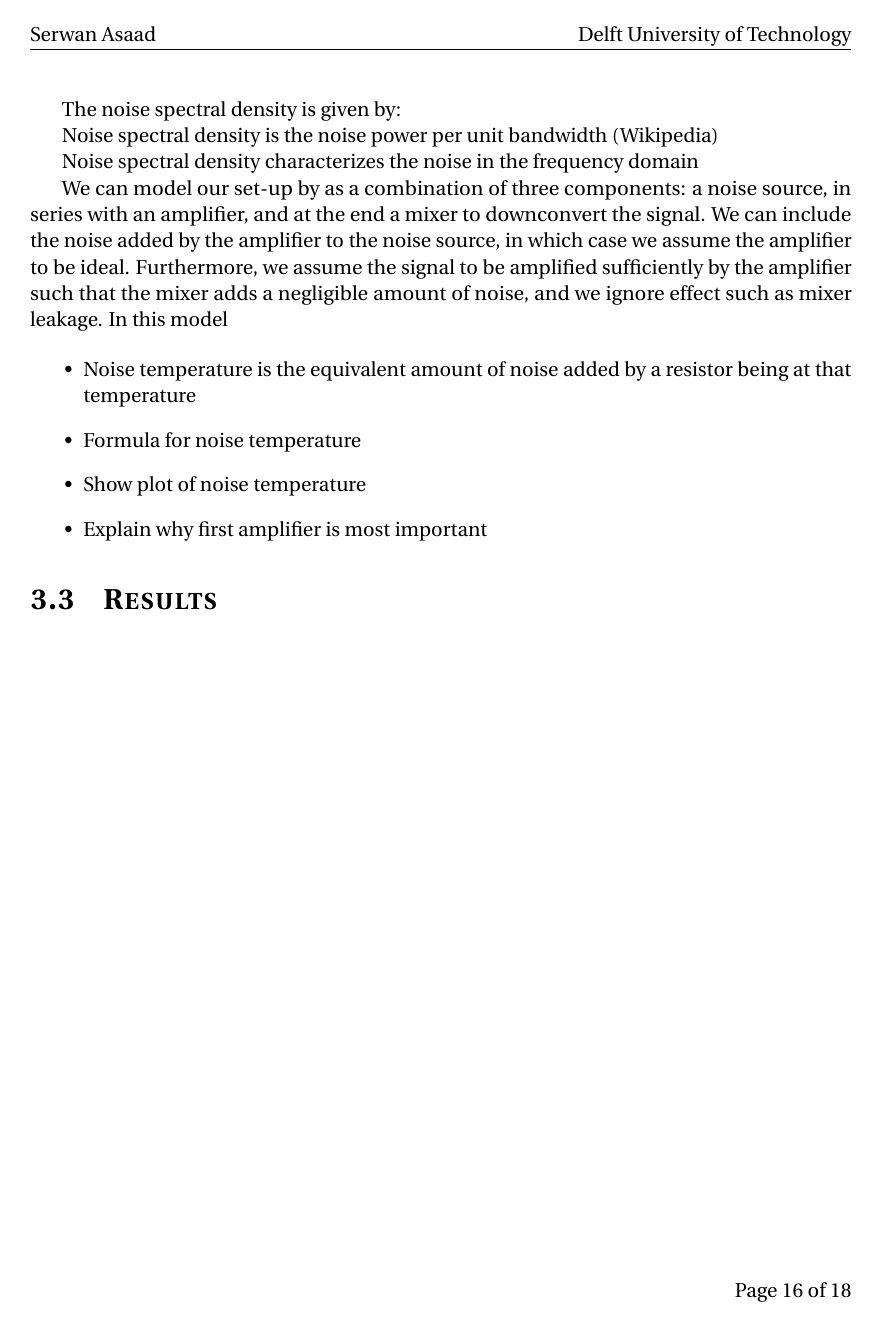
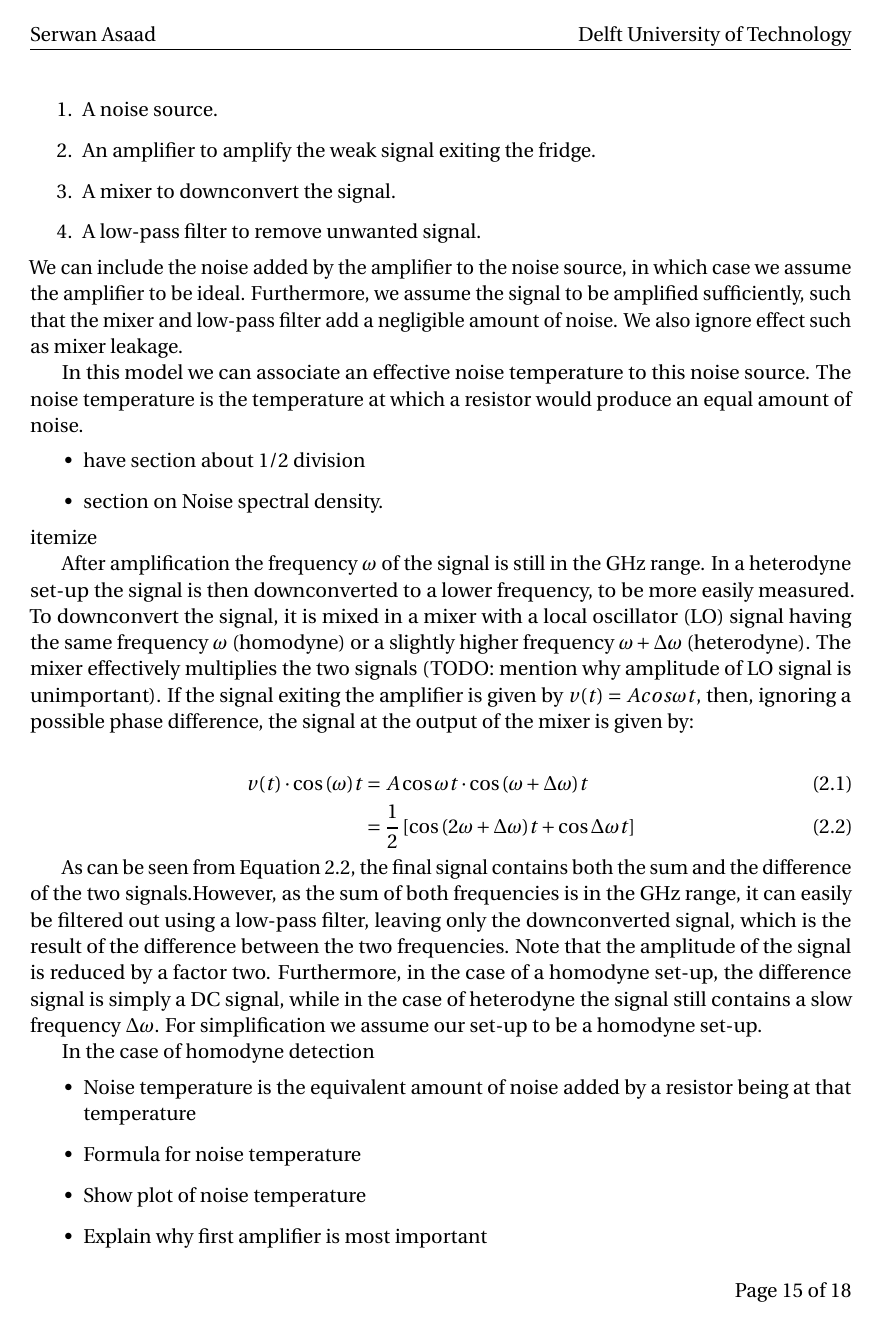
Before and after one commit to nulinspiratie/Three-month-evaluation, a LaTeX thesis (Three month evaluation.tex): page 17 of 19 before the commit and page 16 of 19 after it. Compiled offline with pdfLaTeX.

Commit message:
Added section on Noise

```diff
--- a/Three month evaluation.tex
+++ b/Three month evaluation.tex
@@ -4,6 +4,7 @@
 \documentclass[12pt]{report}
 \usepackage[a4paper]{geometry}
 \usepackage[myheadings]{fullpage}
+\usepackage{amsmath}
 \usepackage{fancyhdr}
 \usepackage{lastpage}
 \usepackage{graphicx, wrapfig, subcaption, setspace, booktabs}
@@ -555,7 +552,35 @@ Noise spectral density is the noise power per unit bandwidth (Wikipedia)
 Noise spectral density characterizes the noise in the frequency domain
 
 
-We can model our set-up by as a combination of three components: a noise source, in series with an amplifier, and at the end a mixer to downconvert the signal. We can include the noise added by the amplifier to the noise source, in which case we assume the amplifier to be ideal. Furthermore, we assume the signal to be amplified sufficiently by the amplifier such that the mixer adds a negligible amount of noise, and we ignore effect such as mixer leakage. In this model
+We can model our set-up by as a succession of four components:
+
+\begin{enumerate}
+    \item A noise source.
+    \item An amplifier to amplify the weak signal exiting the fridge.
+    \item A mixer to downconvert the signal.
+    \item A low-pass filter to remove unwanted signal.
+\end{enumerate}
+We can include the noise added by the amplifier to the noise source, in which case we assume the amplifier to be ideal. Furthermore, we assume the signal to be amplified sufficiently, such that the mixer and low-pass filter add a negligible amount of noise. We also ignore effect such as mixer leakage.
+
+In this model we can associate an effective noise temperature to this noise source. The noise temperature is the temperature at which a resistor would produce an equal amount of noise.
+
+\begin{itemize}
+    \item have section about 1/2 division
+    \item section on Noise spectral density.
+\end{itemize}
+itemize
+
+After amplification the frequency $\omega$ of the signal is still in the GHz range. In a heterodyne set-up the signal is then downconverted to a lower frequency, to be more easily measured. To downconvert the signal, it is mixed in a mixer with a local oscillator (LO) signal having the same frequency $\omega$ (homodyne) or a slightly higher frequency $\omega + \Delta \omega$ (heterodyne). The mixer effectively multiplies the two signals (TODO: mention why amplitude of LO signal is unimportant). If the signal exiting the amplifier is given by $v(t) = A cos\omega t$, then, ignoring a possible phase difference, the signal at the output of the mixer is given by:
+
+\begin{align}
+    v(t) \cdot \cos{(\omega) t}& = A \cos{\omega t} \cdot \cos{(\omega + \Delta \omega ) t} \\
+        & = \frac{1}{2}\left[\cos{(2\omega + \Delta \omega)t} + \cos{\Delta \omega t}\right]
+        \label{eqn:mixer}
+\end{align}
+
+As can be seen from Equation~\ref{eqn:mixer}, the final signal contains both the sum and the difference of the two signals.However, as the sum of both frequencies is in the GHz range, it can easily be filtered out using a low-pass filter, leaving only the downconverted signal, which is the result of the difference between the two frequencies. Note that the amplitude of the signal is reduced by a factor two. Furthermore, in the case of a homodyne set-up, the difference signal is simply a DC signal, while in the case of heterodyne the signal still contains a slow frequency $\Delta \omega$. For simplification we assume our set-up to be a homodyne set-up.
+
+In the case of homodyne detection
 
 \begin{itemize}
     \item Noise temperature is the equivalent amount of noise added by a resistor being at that temperature
```
Also changed, not shown: Figures/noise_temperature_versus_power.png (added), Figures/noise_temperature_versus_power_detailed.png (added), Three month evaluation.pdf, Three month evaluation.tex (38 more changed lines), 6 other files.
